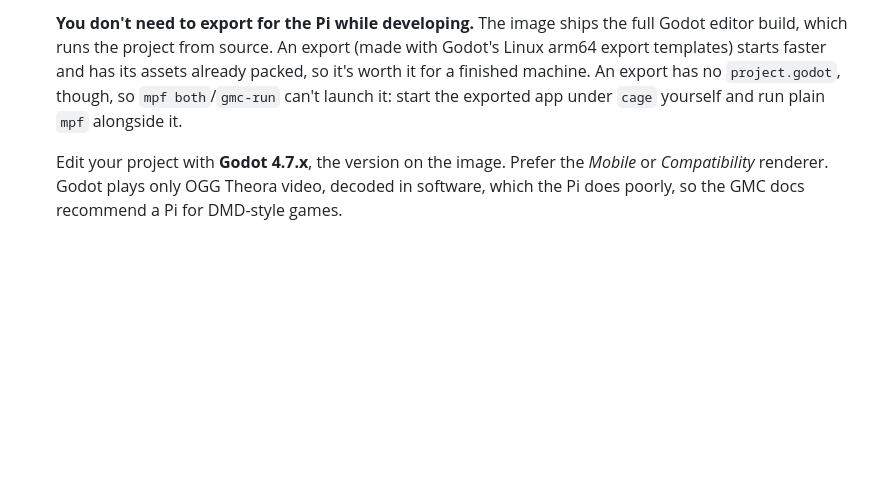
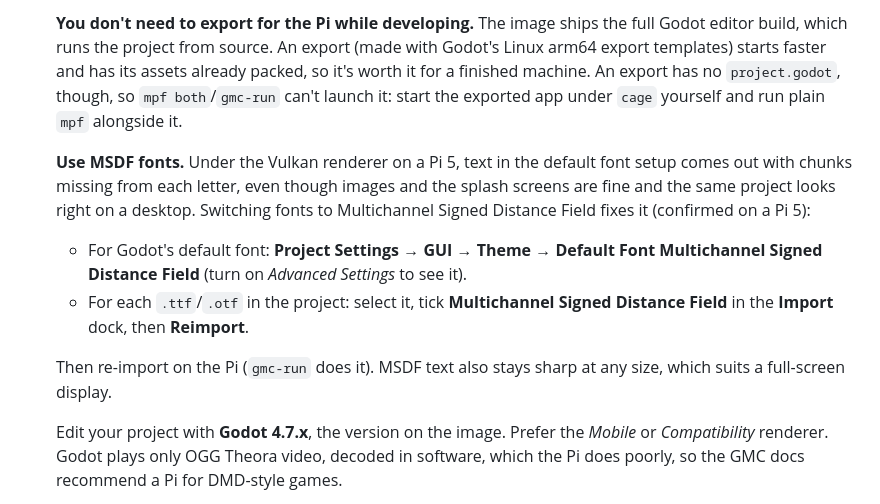
Before and after one commit to sjkowal/rpi-pinball, a Markdown page: README.md, the part around the change. GitHub-like rendering; blank space fills up the shorter version.

```diff
--- a/README.md
+++ b/README.md
@@ -126,6 +126,12 @@ Builds take roughly 30–60 minutes on the hosted arm64 runner; all four images
 
   **You don't need to export for the Pi while developing.** The image ships the full Godot editor build, which runs the project from source. An export (made with Godot's Linux arm64 export templates) starts faster and has its assets already packed, so it's worth it for a finished machine. An export has no `project.godot`, though, so `mpf both`/`gmc-run` can't launch it: start the exported app under `cage` yourself and run plain `mpf` alongside it.
 
+  **Use MSDF fonts.** Under the Vulkan renderer on a Pi 5, text in the default font setup comes out with chunks missing from each letter, even though images and the splash screens are fine and the same project looks right on a desktop. Switching fonts to Multichannel Signed Distance Field fixes it (confirmed on a Pi 5):
+  - For Godot's default font: **Project Settings → GUI → Theme → Default Font Multichannel Signed Distance Field** (turn on *Advanced Settings* to see it).
+  - For each `.ttf`/`.otf` in the project: select it, tick **Multichannel Signed Distance Field** in the **Import** dock, then **Reimport**.
+
+  Then re-import on the Pi (`gmc-run` does it). MSDF text also stays sharp at any size, which suits a full-screen display.
+
   Edit your project with **Godot 4.7.x**, the version on the image. Prefer the *Mobile* or *Compatibility* renderer. Godot plays only OGG Theora video, decoded in software, which the Pi does poorly, so the GMC docs recommend a Pi for DMD-style games.
 - No systemd service — MPF is started manually while developing, not on boot.
 
```
Also changed, not shown: docs/rpi-image-gen-notes.md (+10 -0 lines).
